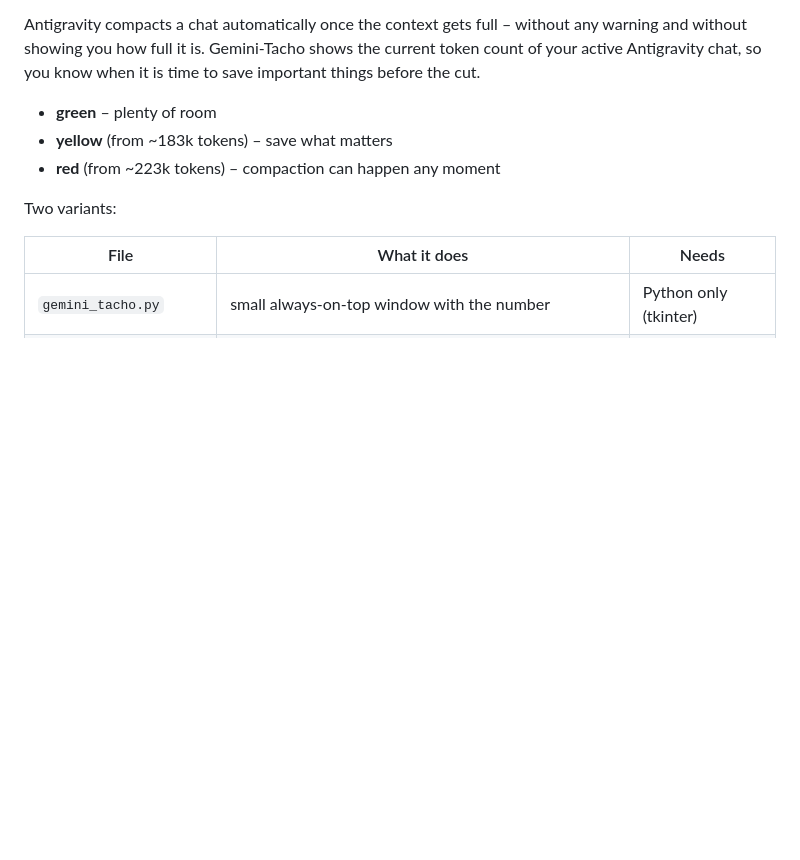
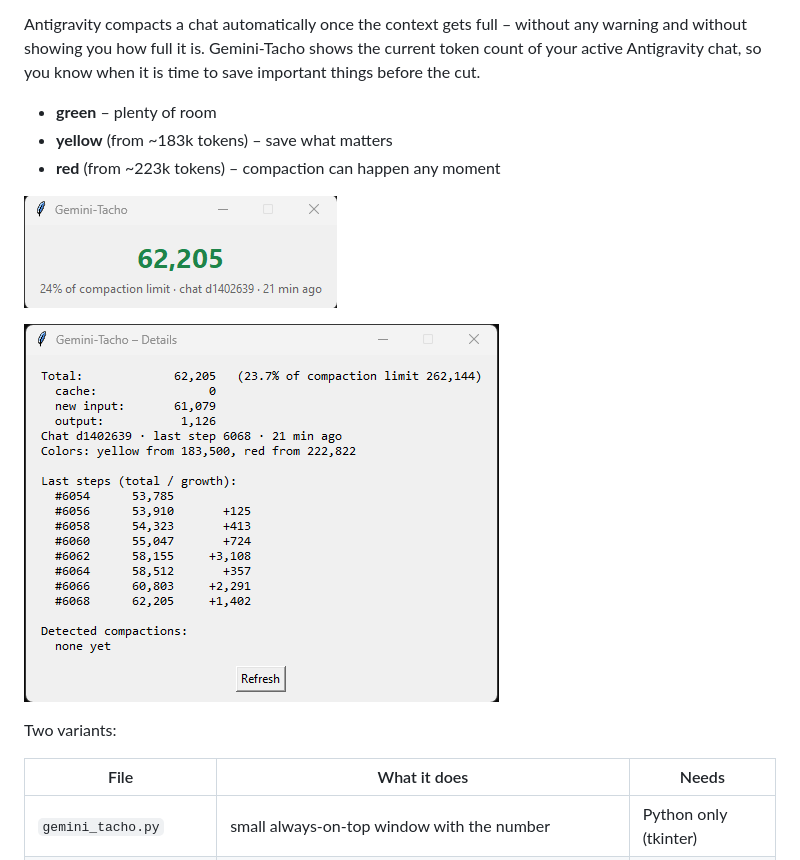
Before and after one commit to Cuslen/Gemini-Tacho, a Markdown page: README.md, the part around the change. Rendered like a GitHub page; pictures changed too: screenshots/details.png (added), screenshots/window.png (added); blank space fills up the shorter version.

Commit message:
Add screenshots

```diff
--- a/README.md
+++ b/README.md
@@ -9,6 +9,10 @@ so you know when it is time to save important things before the cut.
 - **green** – plenty of room
 - **yellow** (from ~183k tokens) – save what matters
 - **red** (from ~223k tokens) – compaction can happen any moment
+
+![Window tacho](screenshots/window.png)
+
+![Details window of the tray version](screenshots/details.png)
 
 Two variants:
 
```
